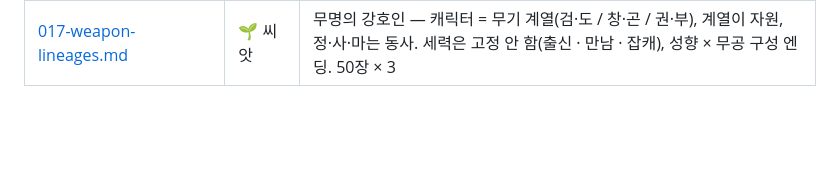
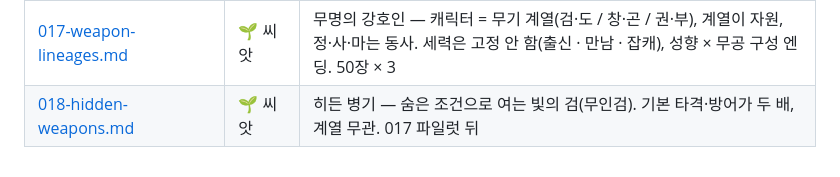
Before and after one commit to 4roring/project-seesaw, a Markdown page: ideanote/00-README.md, the part around the change. Rendered like a GitHub page; blank space fills up the shorter version.

Commit message:
docs(ideanote/018): 히든 병기 씨앗 — 기본 초식이 두 배가 되는 무인검
Co-Authored-By: Claude Opus 5 <noreply@anthropic.com>

```diff
--- a/ideanote/00-README.md
+++ b/ideanote/00-README.md
@@ -132,3 +132,4 @@
 | [015-barehanded.md](015-barehanded.md) | ✅ 결정 | 맨손 삭제 → 여섯째 병기 권갑(방어도 없이 넘기면 다음 합 첫 공격 +3, [gdd/14-3](../gdd/14-weapons.md)) |
 | [016-four-acts.md](016-four-acts.md) | 🌱 씨앗 | 네 막 · 30스테이지(8·8·8·6) · 협객/악귀 성향. **카드 구성(016-4)은 017이 대체** |
 | [017-weapon-lineages.md](017-weapon-lineages.md) | 🌱 씨앗 | 무명의 강호인 — 캐릭터 = 무기 계열(검·도 / 창·곤 / 권·부), 계열이 자원, 정·사·마는 동사. 세력은 고정 안 함(출신 · 만남 · 잡캐), 성향 × 무공 구성 엔딩. 50장 × 3 |
+| [018-hidden-weapons.md](018-hidden-weapons.md) | 🌱 씨앗 | 히든 병기 — 숨은 조건으로 여는 빛의 검(무인검). 기본 타격·방어가 두 배, 계열 무관. 017 파일럿 뒤 |
```
Also changed, not shown: ideanote/018-hidden-weapons.md (added, +161 -0 lines).
